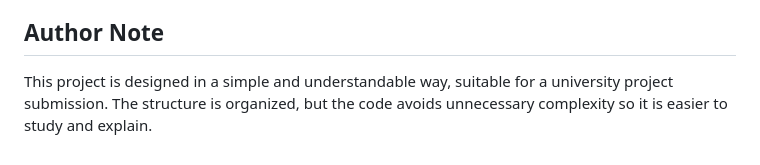
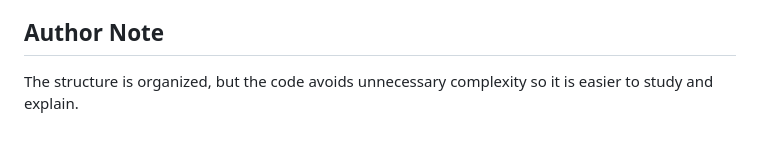
Before and after one commit to IT24100930/Smart-food-ordering-and-management-system, a Markdown page: README.md, the part around the change. GitHub-like rendering.

Commit message:
Remove redundant author note from README.md for clarity

```diff
--- a/README.md
+++ b/README.md
@@ -195,5 +195,4 @@ These parts are still simple and can be improved later:
 - Add unit and integration tests for controllers and services
 
 ## Author Note
-
-This project is designed in a simple and understandable way, suitable for a university project submission. The structure is organized, but the code avoids unnecessary complexity so it is easier to study and explain.
+The structure is organized, but the code avoids unnecessary complexity so it is easier to study and explain.
```
